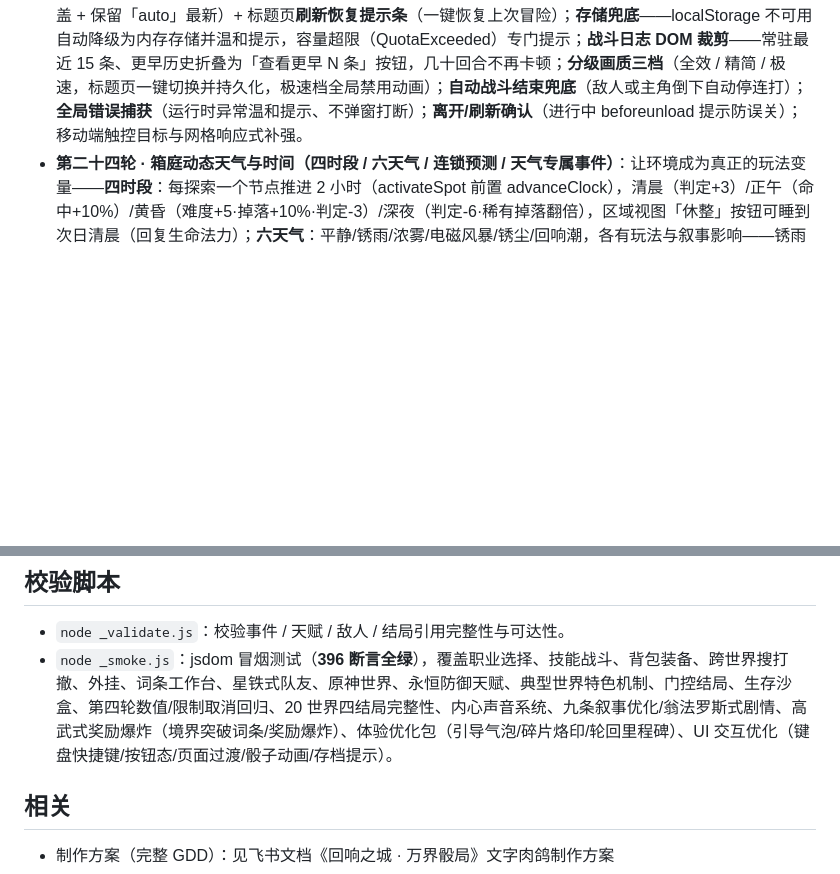
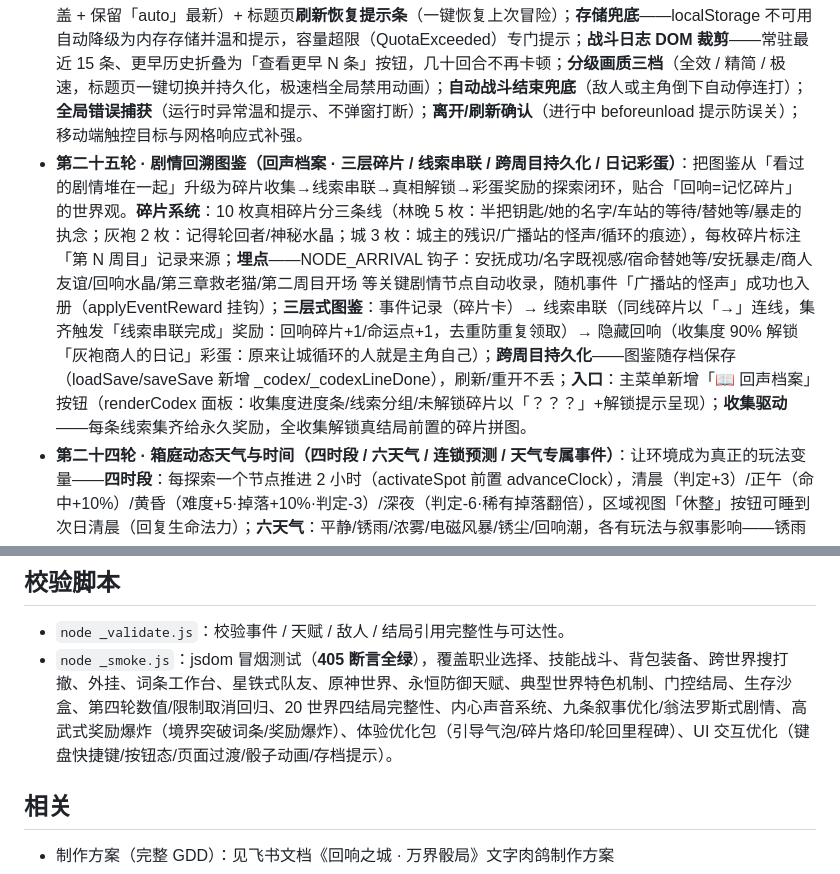
Before and after one commit to cwqxmzl/echo-city, a Markdown page: README.md, 2 parts joined by grey strips. GitHub-like rendering; blank space fills up the shorter version.

Commit message:
round25 echo codex

```diff
--- a/README.md
+++ b/README.md
@@ -36,6 +36,7 @@
 - **高武式奖励爆炸（致敬《高武：肉鸽词条》· 打怪/任务/升级奖励给够）**：升级=**境界突破**必抽永久词条（去重/自动装备，12 词条圆满折全属性+1+命运点+1）；升级全属性 +1→+2、生命 +8→+15、法力 +4→+8；打怪金币/经验 ×2.5、击杀保底回响碎片 +1、30% 命运点、药水 75% / 金币 65% / 词条 25% 掉落；通关世界基础奖励 15→60 金 / 15→60 经验（×40/×30 按难度递增）+ 命运点 +1 + 碎片 +2 + 必觉醒词条（结算展示）。
 - **体验优化包**：新手引导气泡（词条觉醒 / 万界枢纽 / 队友入队 / 轮回不死，每类一次可关闭）；**碎片烙印**（20 回响碎片换随机全属性 +1，轮回永久保留）；**轮回里程碑**（5 次命运点 +1 / 10 次金币 +20 / 20 次全属性 +2，一次性）；词条工作台「🔥 可合成」高亮；死亡结算页新增「已轮回 N 次」卡。
 - **第十九轮 · 性能与容错（多槽存档 / 日志裁剪 / 画质档位 / 容错兜底）**：**三槽循环自动存档**（auto0/1/2 滚动覆盖 + 保留「auto」最新）+ 标题页**刷新恢复提示条**（一键恢复上次冒险）；**存储兜底**——localStorage 不可用自动降级为内存存储并温和提示，容量超限（QuotaExceeded）专门提示；**战斗日志 DOM 裁剪**——常驻最近 15 条、更早历史折叠为「查看更早 N 条」按钮，几十回合不再卡顿；**分级画质三档**（全效 / 精简 / 极速，标题页一键切换并持久化，极速档全局禁用动画）；**自动战斗结束兜底**（敌人或主角倒下自动停连打）；**全局错误捕获**（运行时异常温和提示、不弹窗打断）；**离开/刷新确认**（进行中 beforeunload 提示防误关）；移动端触控目标与网格响应式补强。
+- **第二十五轮 · 剧情回溯图鉴（回声档案 · 三层碎片 / 线索串联 / 跨周目持久化 / 日记彩蛋）**：把图鉴从「看过的剧情堆在一起」升级为碎片收集→线索串联→真相解锁→彩蛋奖励的探索闭环，贴合「回响=记忆碎片」的世界观。**碎片系统**：10 枚真相碎片分三条线（林晚 5 枚：半把钥匙/她的名字/车站的等待/替她等/暴走的执念；灰袍 2 枚：记得轮回者/神秘水晶；城 3 枚：城主的残识/广播站的怪声/循环的痕迹），每枚碎片标注「第 N 周目」记录来源；**埋点**——NODE_ARRIVAL 钩子：安抚成功/名字既视感/宿命替她等/安抚暴走/商人友谊/回响水晶/第三章救老猫/第二周目开场 等关键剧情节点自动收录，随机事件「广播站的怪声」成功也入册（applyEventReward 挂钩）；**三层式图鉴**：事件记录（碎片卡）→ 线索串联（同线碎片以「→」连线，集齐触发「线索串联完成」奖励：回响碎片+1/命运点+1，去重防重复领取）→ 隐藏回响（收集度 90% 解锁「灰袍商人的日记」彩蛋：原来让城循环的人就是主角自己）；**跨周目持久化**——图鉴随存档保存（loadSave/saveSave 新增 _codex/_codexLineDone），刷新/重开不丢；**入口**：主菜单新增「📖 回声档案」按钮（renderCodex 面板：收集度进度条/线索分组/未解锁碎片以「？？？」+解锁提示呈现）；**收集驱动**——每条线索集齐给永久奖励，全收集解锁真结局前置的碎片拼图。
 - **第二十四轮 · 箱庭动态天气与时间（四时段 / 六天气 / 连锁预测 / 天气专属事件）**：让环境成为真正的玩法变量——**四时段**：每探索一个节点推进 2 小时（activateSpot 前置 advanceClock），清晨（判定+3）/正午（命中+10%）/黄昏（难度+5·掉落+10%·判定-3）/深夜（判定-6·稀有掉落翻倍），区域视图「休整」按钮可睡到次日清晨（回复生命法力）；**六天气**：平静/锈雨/浓雾/电磁风暴/锈尘/回响潮，各有玩法与叙事影响——锈雨判定-5·专属「雨中回响」事件、浓雾命中-10·随机事件概率翻倍、电磁风暴判定-5·词条合成+20%、锈尘黑市氛围、回响潮判定-8·专属「回响共鸣」事件（记忆画廊，fate+1 echo+3）；**自然连锁**：锈雨大概率起雾、风暴后大概率转晴（transitWeather 30% 保持 70% 按连锁表演化），天气条实时显示「下一时段预测」（forecastWeather）；**修正接入**——runCheck 判定 mod 加 zoneCheckMod、战斗命中 need 减 zoneHitMod、随机事件奖励乘 zoneLootMult（深夜/锈雨掉落加成），applyEventReward 新增 echo 奖励支持；**NPC/时间锁内容**——街角回响 c1_e1a 在黄昏/深夜显出轮廓、清晨融进雾里（wxFlavor 环境文本），深夜开场独白加霓虹感；**天象干预**——随机际遇页新增「仰望天象」（-1 命运点随机重演天象，可搏特殊天气收益）。
 - **第二十三轮 · 探索事件权重动态化（行为驱动 / 可视化感知 / 主动干预 / 极端连锁）**：让事件权重从「后台暗改」升级为玩家可感知、可干预、有反馈的动态系统——**三维驱动**：① 行为驱动——安抚类事件成功使街区趋宁（story 权重↑、mood-1），战斗/陷阱事件使街区趋乱（fight 权重↑、mood+1），搜刮累积提升 loot 权重；② 世界状态——S._mood（-6~+6）五档「安魂低语/雨势渐缓/平静如常/回响躁动/锈雨将至」；③ 跨周目——死亡结算把本局 mood 累入 _legacyMood，新轮回按 50% 继承开局街区基调；**可视化感知**——随机际遇与区域视图顶部新增动态「街区状态」色块条（zone-bar），随状态变色变文案，不显示数字只给趋势；**主动干预**——随机际遇页新增「倾听」（-1 回响碎片，mood-2 安抚）与「挑衅」（-1 命运点，mood+2 激怒）两个显式选项，玩家可主动扭转街区走向；**极端阈值连锁**——mood≥5 触发「回响围剿」（强制迎战归档者·K，战利翻倍：预支一倍+胜利再领一倍，可遁走冷却），mood≤-5 触发「记忆洪流」（专属剧情，回响碎片+3 并累计 _memoryVisions）；随机事件抽取由均匀改为按 eventWeight 加权（复用加权抽取）。
 - **第二十二轮 · 重掷趣味化（双模式 / 递增消耗 / 连锁彩蛋）**：把「重随」从纠错保底升级为自带抉择与惊喜的微型玩法——**双模式重掷**：「命运·回溯」（当前递增价，重掷后结果可继续再掷）与「逆命·赌徒」（2 倍价，30% 概率天胡大成功，掷后必接受、破釜沉舟），求稳与豪赌两种玩法各取所需；**递增消耗**——同一判定连续重掷价格 1→2→4→8 命运点指数上涨，越往后「要不要再来一把」的博弈感越强；**仪式感反馈**——重掷走独立 doFateReroll 流程（含骰子日志），天胡大成功/大失败/普通结果各有呈现；**连锁彩蛋**——连续 2 次重掷大成功触发「命运垂青」回响碎片+1，连续 3 次重掷失败触发「非酋的慰藉」下次判定必定大成功（横幅 toastBanner 提示）；diceLog 补 null 防护提升健壮性。
@@ -66,7 +67,7 @@
 ## 校验脚本
 
 - `node _validate.js`：校验事件 / 天赋 / 敌人 / 结局引用完整性与可达性。
-- `node _smoke.js`：jsdom 冒烟测试（**396 断言全绿**），覆盖职业选择、技能战斗、背包装备、跨世界搜打撤、外挂、词条工作台、星铁式队友、原神世界、永恒防御天赋、典型世界特色机制、门控结局、生存沙盒、第四轮数值/限制取消回归、20 世界四结局完整性、内心声音系统、九条叙事优化/翁法罗斯式剧情、高武式奖励爆炸（境界突破词条/奖励爆炸）、体验优化包（引导气泡/碎片烙印/轮回里程碑）、UI 交互优化（键盘快捷键/按钮态/页面过渡/骰子动画/存档提示）。
+- `node _smoke.js`：jsdom 冒烟测试（**405 断言全绿**），覆盖职业选择、技能战斗、背包装备、跨世界搜打撤、外挂、词条工作台、星铁式队友、原神世界、永恒防御天赋、典型世界特色机制、门控结局、生存沙盒、第四轮数值/限制取消回归、20 世界四结局完整性、内心声音系统、九条叙事优化/翁法罗斯式剧情、高武式奖励爆炸（境界突破词条/奖励爆炸）、体验优化包（引导气泡/碎片烙印/轮回里程碑）、UI 交互优化（键盘快捷键/按钮态/页面过渡/骰子动画/存档提示）。
 
 ## 相关
 
```
